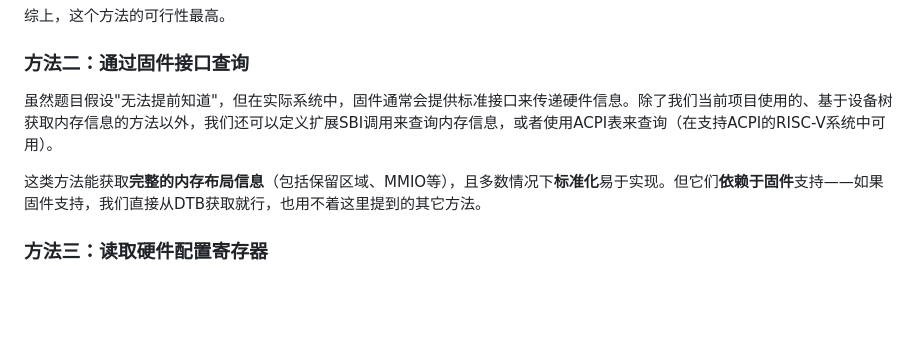
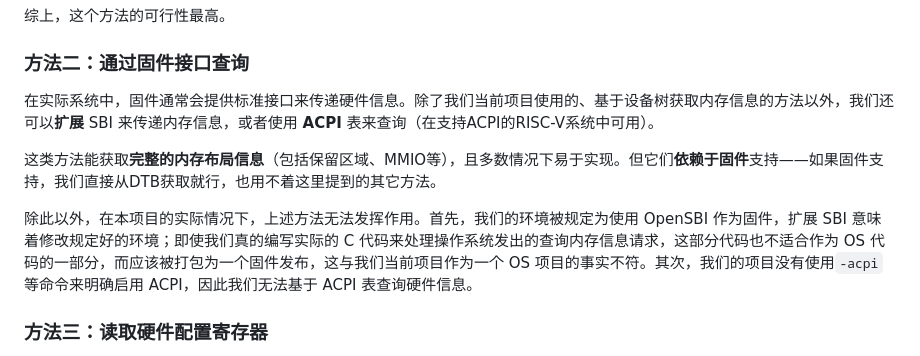
Before and after one commit to luyanhexay/NKU-OS-2025Fall-labcode, a Markdown page: labcode/lab2/lab2.md, the part around the change. Rendered like a GitHub page; blank space fills up the shorter version.

Commit message:
doc(lab2): update challenge 3

```diff
--- a/labcode/lab2/lab2.md
+++ b/labcode/lab2/lab2.md
@@ -128,9 +128,11 @@ qemu: $(UCOREIMG) $(SWAPIMG) $(SFSIMG)
 
 ### 方法二：通过固件接口查询
 
-虽然题目假设"无法提前知道"，但在实际系统中，固件通常会提供标准接口来传递硬件信息。除了我们当前项目使用的、基于设备树获取内存信息的方法以外，我们还可以定义扩展SBI调用来查询内存信息，或者使用ACPI表来查询（在支持ACPI的RISC-V系统中可用）。
+在实际系统中，固件通常会提供标准接口来传递硬件信息。除了我们当前项目使用的、基于设备树获取内存信息的方法以外，我们还可以**扩展** SBI 来传递内存信息，或者使用 **ACPI** 表来查询（在支持ACPI的RISC-V系统中可用）。
 
-这类方法能获取**完整的内存布局信息**（包括保留区域、MMIO等），且多数情况下**标准化**易于实现。但它们**依赖于固件**支持——如果固件支持，我们直接从DTB获取就行，也用不着这里提到的其它方法。
+这类方法能获取**完整的内存布局信息**（包括保留区域、MMIO等），且多数情况下易于实现。但它们**依赖于固件**支持——如果固件支持，我们直接从DTB获取就行，也用不着这里提到的其它方法。
+
+除此以外，在本项目的实际情况下，上述方法无法发挥作用。首先，我们的环境被规定为使用 OpenSBI 作为固件，扩展 SBI 意味着修改规定好的环境；即使我们真的编写实际的 C 代码来处理操作系统发出的查询内存信息请求，这部分代码也不适合作为 OS 代码的一部分，而应该被打包为一个固件发布，这与我们当前项目作为一个 OS 项目的事实不符。其次，我们的项目没有使用`-acpi`等命令来明确启用 ACPI，因此我们无法基于 ACPI 表查询硬件信息。
 
 ### 方法三：读取硬件配置寄存器
 
```
